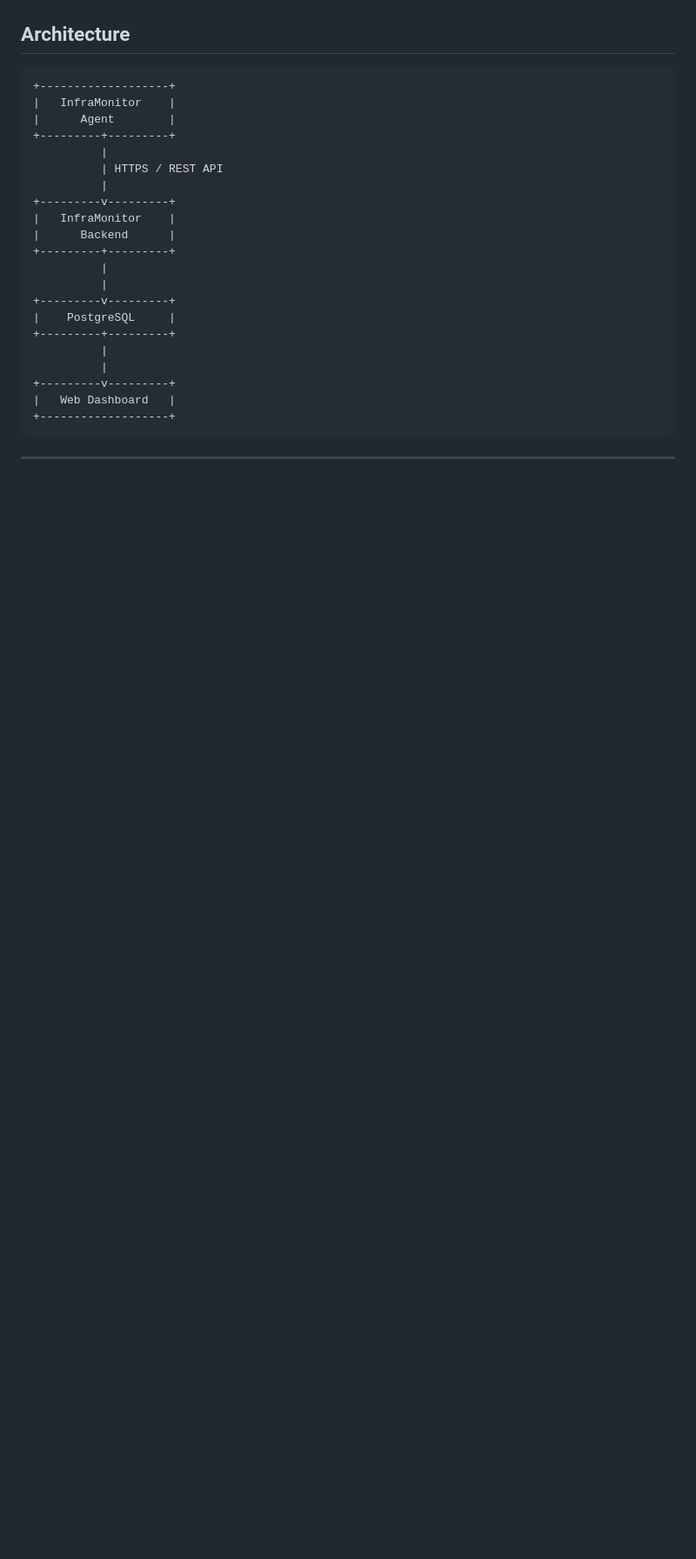
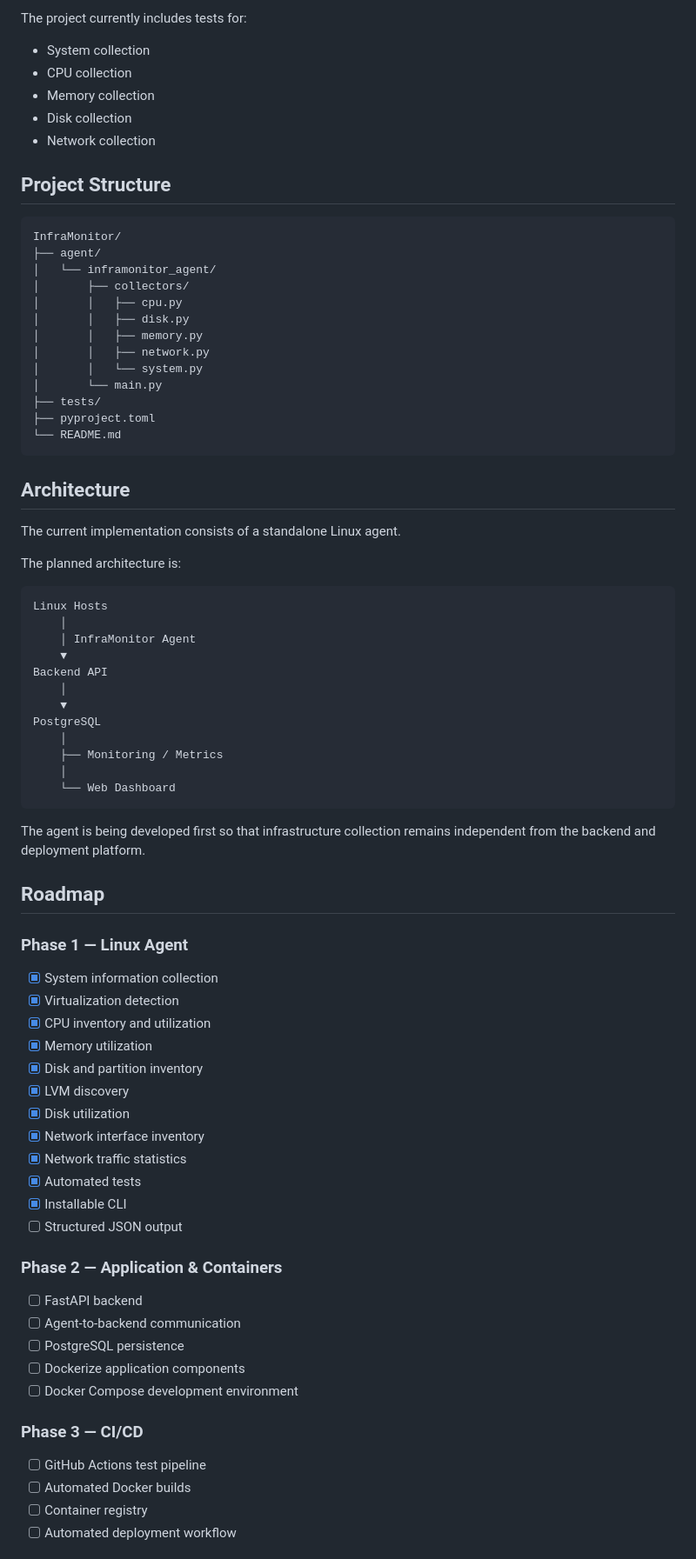
Before and after one commit to idoCo10/InfraMonitor, a Markdown page: README.md, the part around one of its changes. Shown at 87% size. Drawn GitHub-style; blank space fills up the shorter version.

````diff
--- a/README.md
+++ b/README.md
@@ -49,28 +150,81 @@ The project aims to provide a unified view of infrastructure assets, resource ut
+The project currently includes tests for:
+
+- System collection
+- CPU collection
+- Memory collection
+- Disk collection
+- Network collection
+
+## Project Structure
+
+```text
+InfraMonitor/
+├── agent/
+│   └── inframonitor_agent/
+│       ├── collectors/
+│       │   ├── cpu.py
+│       │   ├── disk.py
+│       │   ├── memory.py
+│       │   ├── network.py
+│       │   └── system.py
+│       └── main.py
+├── tests/
+├── pyproject.toml
+└── README.md
+```
 
 ## Architecture
 
+The current implementation consists of a standalone Linux agent.
+
+The planned architecture is:
+
 ```text
-+-------------------+
-|   InfraMonitor    |
-|      Agent        |
-+---------+---------+
-          |
-          | HTTPS / REST API
-          |
-+---------v---------+
-|   InfraMonitor    |
-|      Backend      |
-+---------+---------+
-          |
-          |
-+---------v---------+
-|    PostgreSQL     |
-+---------+---------+
-          |
-          |
-+---------v---------+
-|   Web Dashboard   |
-+-------------------+
+Linux Hosts
+    │
+    │ InfraMonitor Agent
+    ▼
+Backend API
+    │
+    ▼
+PostgreSQL
+    │
+    ├── Monitoring / Metrics
+    │
+    └── Web Dashboard
 ```
 
----
+The agent is being developed first so that infrastructure collection remains independent from the backend and deployment platform.
+
+## Roadmap
+
+### Phase 1 — Linux Agent
+
+- [x] System information collection
+- [x] Virtualization detection
+- [x] CPU inventory and utilization
+- [x] Memory utilization
+- [x] Disk and partition inventory
+- [x] LVM discovery
+- [x] Disk utilization
+- [x] Network interface inventory
+- [x] Network traffic statistics
+- [x] Automated tests
+- [x] Installable CLI
+- [ ] Structured JSON output
+
+### Phase 2 — Application & Containers
+
+- [ ] FastAPI backend
+- [ ] Agent-to-backend communication
+- [ ] PostgreSQL persistence
+- [ ] Dockerize application components
+- [ ] Docker Compose development environment
+
+### Phase 3 — CI/CD
+
+- [ ] GitHub Actions test pipeline
+- [ ] Automated Docker builds
+- [ ] Container registry
+- [ ] Automated deployment workflow
+
````
Also changed, not shown: other parts of README.md (+174 -112 lines).
